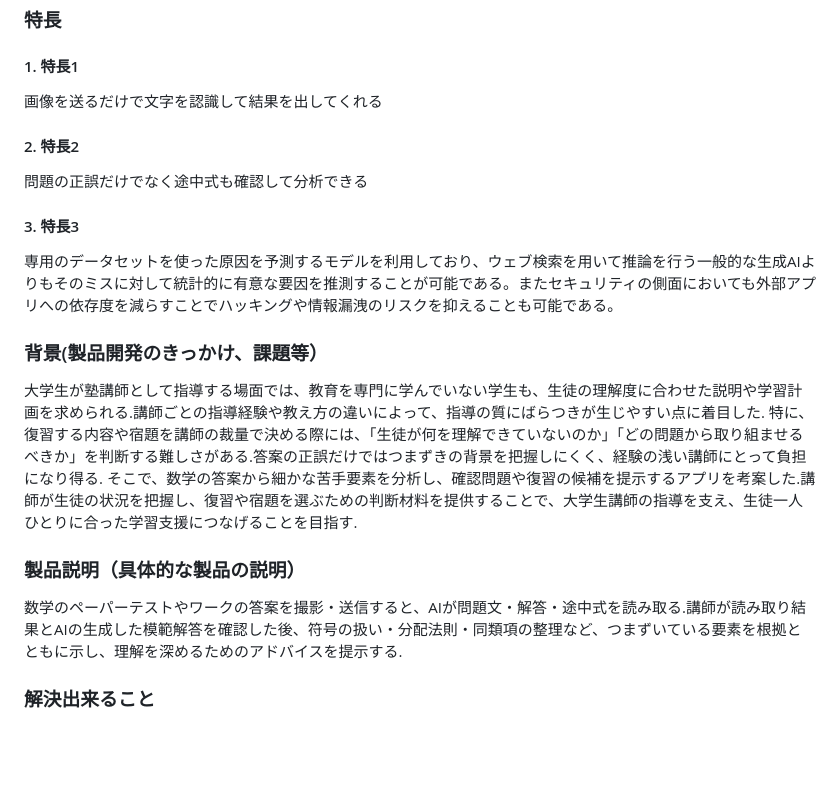
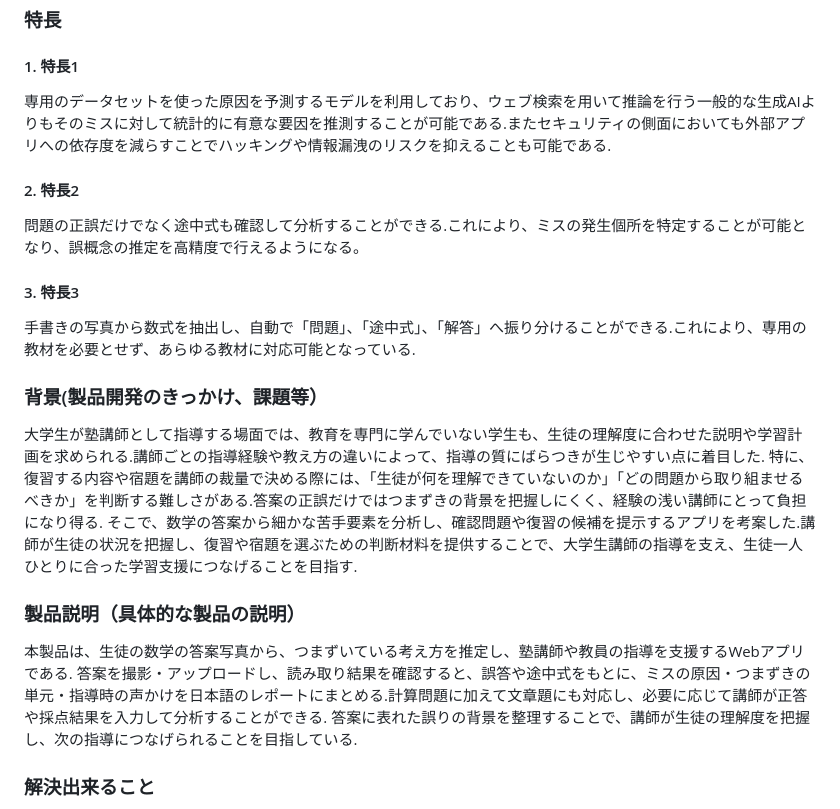
Before and after one commit to jphacks/ng_2625, a Markdown page: README.md, the part around the change. Rendered like a GitHub page; blank space fills up the shorter version.

```diff
--- a/README.md
+++ b/README.md
@@ -7,18 +7,20 @@
 
 ### 特長
 #### 1. 特長1
-画像を送るだけで文字を認識して結果を出してくれる
+専用のデータセットを使った原因を予測するモデルを利用しており、ウェブ検索を用いて推論を行う一般的な生成AIよりもそのミスに対して統計的に有意な要因を推測することが可能である.またセキュリティの側面においても外部アプリへの依存度を減らすことでハッキングや情報漏洩のリスクを抑えることも可能である.
 #### 2. 特長2
-問題の正誤だけでなく途中式も確認して分析できる
+問題の正誤だけでなく途中式も確認して分析することができる.これにより、ミスの発生個所を特定することが可能となり、誤概念の推定を高精度で行えるようになる。
 #### 3. 特長3
-専用のデータセットを使った原因を予測するモデルを利用しており、ウェブ検索を用いて推論を行う一般的な生成AIよりもそのミスに対して統計的に有意な要因を推測することが可能である。またセキュリティの側面においても外部アプリへの依存度を減らすことでハッキングや情報漏洩のリスクを抑えることも可能である。
+手書きの写真から数式を抽出し、自動で「問題」、「途中式」、「解答」へ振り分けることができる.これにより、専用の教材を必要とせず、あらゆる教材に対応可能となっている.
 
 ### 背景(製品開発のきっかけ、課題等）
 大学生が塾講師として指導する場面では、教育を専門に学んでいない学生も、生徒の理解度に合わせた説明や学習計画を求められる.講師ごとの指導経験や教え方の違いによって、指導の質にばらつきが生じやすい点に着目した.
 特に、復習する内容や宿題を講師の裁量で決める際には、「生徒が何を理解できていないのか」「どの問題から取り組ませるべきか」を判断する難しさがある.答案の正誤だけではつまずきの背景を把握しにくく、経験の浅い講師にとって負担になり得る.
 そこで、数学の答案から細かな苦手要素を分析し、確認問題や復習の候補を提示するアプリを考案した.講師が生徒の状況を把握し、復習や宿題を選ぶための判断材料を提供することで、大学生講師の指導を支え、生徒一人ひとりに合った学習支援につなげることを目指す.
 ### 製品説明（具体的な製品の説明）
-数学のペーパーテストやワークの答案を撮影・送信すると、AIが問題文・解答・途中式を読み取る.講師が読み取り結果とAIの生成した模範解答を確認した後、符号の扱い・分配法則・同類項の整理など、つまずいている要素を根拠とともに示し、理解を深めるためのアドバイスを提示する.
+本製品は、生徒の数学の答案写真から、つまずいている考え方を推定し、塾講師や教員の指導を支援するWebアプリである.
+答案を撮影・アップロードし、読み取り結果を確認すると、誤答や途中式をもとに、ミスの原因・つまずきの単元・指導時の声かけを日本語のレポートにまとめる.計算問題に加えて文章題にも対応し、必要に応じて講師が正答や採点結果を入力して分析することができる.
+答案に表れた誤りの背景を整理することで、講師が生徒の理解度を把握し、次の指導につなげられることを目指している.
 
 ### 解決出来ること
 計算途中のミスのポイントの傾向を発見することで勘違いしている部分を発見することができるので，数学の勉強をサポートすることができる．具体的には以下の3点が挙げられる.
```
